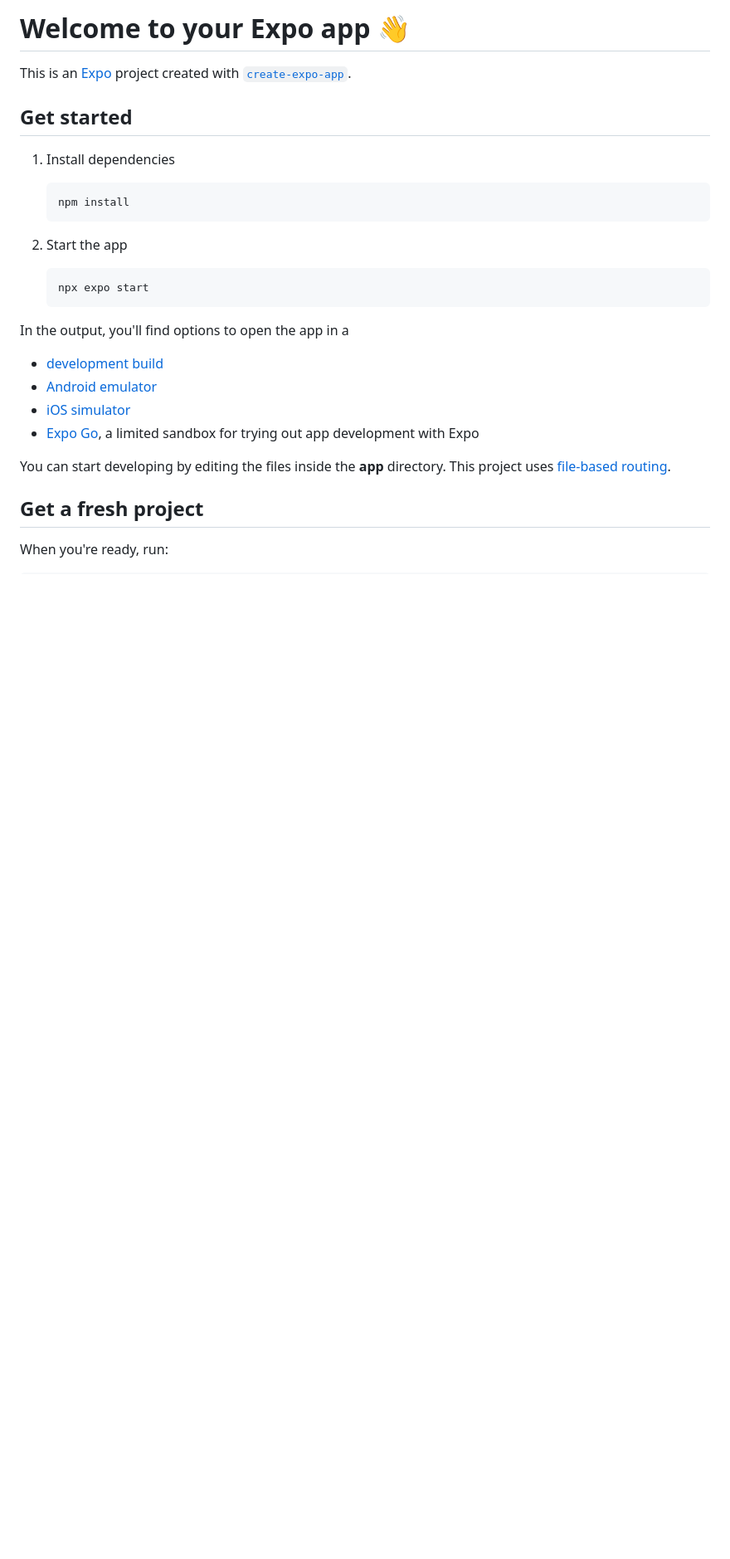
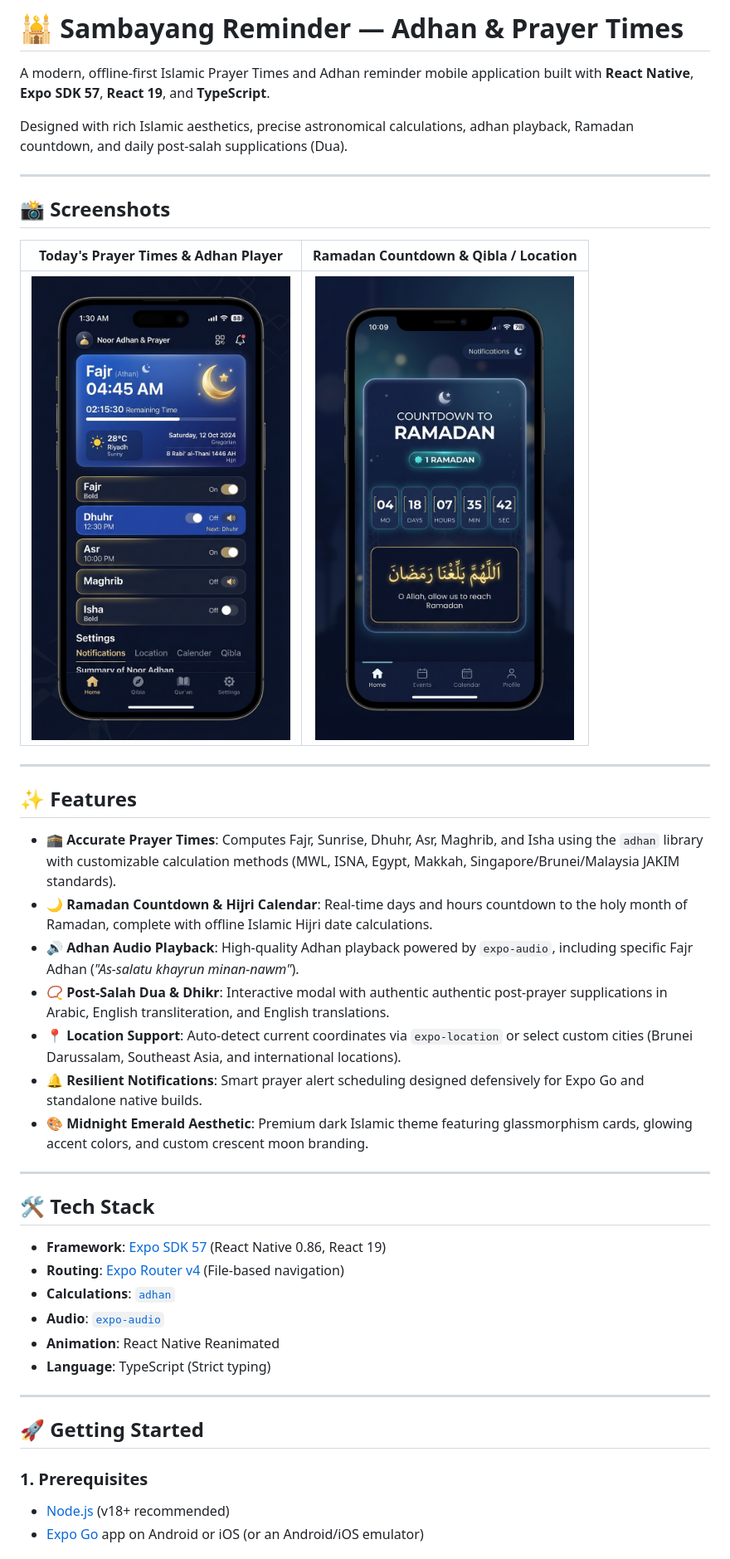
Before and after one commit to bensdev932/SambayangReminder, a Markdown page: README.md, the part around the change printed below. Shown: that part at 83% size. Drawn GitHub-style; pictures changed too: assets/screenshots/screenshot-1-hero-prayers.jpg (added), assets/screenshots/screenshot-2-ramadan-countdown.jpg (added); blank space fills up the shorter version.

Commit message:
docs: update README with app features, tech stack, and screenshots

````diff
--- a/README.md
+++ b/README.md
@@ -1,30 +1,45 @@
-# Welcome to your Expo app 👋
+# 🕌 Sambayang Reminder — Adhan & Prayer Times
 
-This is an [Expo](https://expo.dev) project created with [`create-expo-app`](https://www.npmjs.com/package/create-expo-app).
+A modern, offline-first Islamic Prayer Times and Adhan reminder mobile application built with **React Native**, **Expo SDK 57**, **React 19**, and **TypeScript**.
 
-## Get started
+Designed with rich Islamic aesthetics, precise astronomical calculations, adhan playback, Ramadan countdown, and daily post-salah supplications (Dua).
 
-1. Install dependencies
+---
 
-   ```bash
-   npm install
-   ```
+## 📸 Screenshots
 
-2. Start the app
+| Today's Prayer Times & Adhan Player | Ramadan Countdown & Qibla / Location |
+| :---: | :---: |
+| ![Today's Prayer Times](assets/screenshots/screenshot-1-hero-prayers.jpg) | ![Ramadan Countdown Banner](assets/screenshots/screenshot-2-ramadan-countdown.jpg) |
 
-   ```bash
-   npx expo start
-   ```
+---
 
-In the output, you'll find options to open the app in a
+## ✨ Features
 
-- [development build](https://docs.expo.dev/develop/development-builds/introduction/)
-- [Android emulator](https://docs.expo.dev/workflow/android-studio-emulator/)
-- [iOS simulator](https://docs.expo.dev/workflow/ios-simulator/)
-- [Expo Go](https://expo.dev/go), a limited sandbox for trying out app development with Expo
+- **🕋 Accurate Prayer Times**: Computes Fajr, Sunrise, Dhuhr, Asr, Maghrib, and Isha using the `adhan` library with customizable calculation methods (MWL, ISNA, Egypt, Makkah, Singapore/Brunei/Malaysia JAKIM standards).
+- **🌙 Ramadan Countdown & Hijri Calendar**: Real-time days and hours countdown to the holy month of Ramadan, complete with offline Islamic Hijri date calculations.
+- **🔊 Adhan Audio Playback**: High-quality Adhan playback powered by `expo-audio`, including specific Fajr Adhan (*"As-salatu khayrun minan-nawm"*).
+- **📿 Post-Salah Dua & Dhikr**: Interactive modal with authentic authentic post-prayer supplications in Arabic, English transliteration, and English translations.
+- **📍 Location Support**: Auto-detect current coordinates via `expo-location` or select custom cities (Brunei Darussalam, Southeast Asia, and international locations).
+- **🔔 Resilient Notifications**: Smart prayer alert scheduling designed defensively for Expo Go and standalone native builds.
+- **🎨 Midnight Emerald Aesthetic**: Premium dark Islamic theme featuring glassmorphism cards, glowing accent colors, and custom crescent moon branding.
 
-You can start developing by editing the files inside the **app** directory. This project uses [file-based routing](https://docs.expo.dev/router/introduction).
+---
 
-## Get a fresh project
+## 🛠️ Tech Stack
 
-When you're ready, run:
+- **Framework**: [Expo SDK 57](https://expo.dev) (React Native 0.86, React 19)
+- **Routing**: [Expo Router v4](https://docs.expo.dev/router/introduction/) (File-based navigation)
+- **Calculations**: [`adhan`](https://github.com/batoulapps/adhan-js)
+- **Audio**: [`expo-audio`](https://docs.expo.dev/versions/latest/sdk/audio/)
+- **Animation**: React Native Reanimated
+- **Language**: TypeScript (Strict typing)
+
+---
+
+## 🚀 Getting Started
+
+### 1. Prerequisites
+- [Node.js](https://nodejs.org/) (v18+ recommended)
+- [Expo Go](https://expo.dev/go) app on Android or iOS (or an Android/iOS emulator)
+
````
Also changed, not shown: other parts of README.md (+27 -14 lines).
